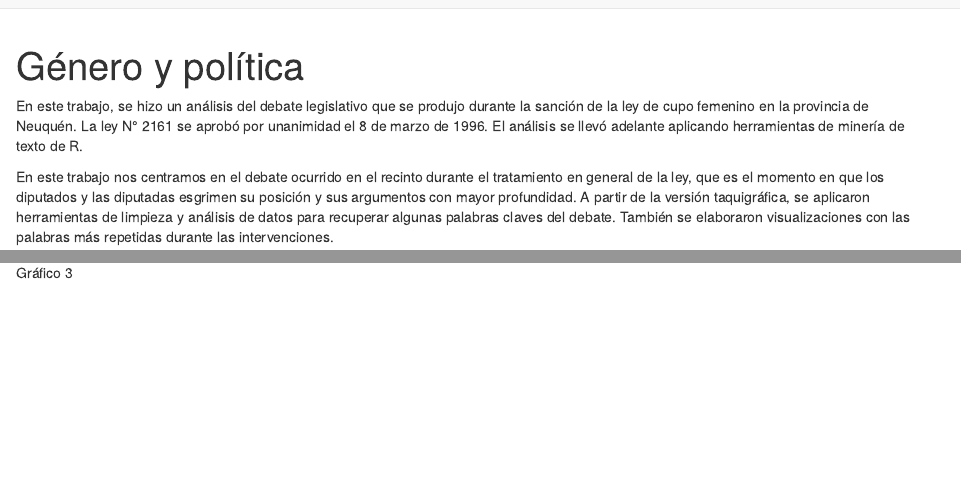
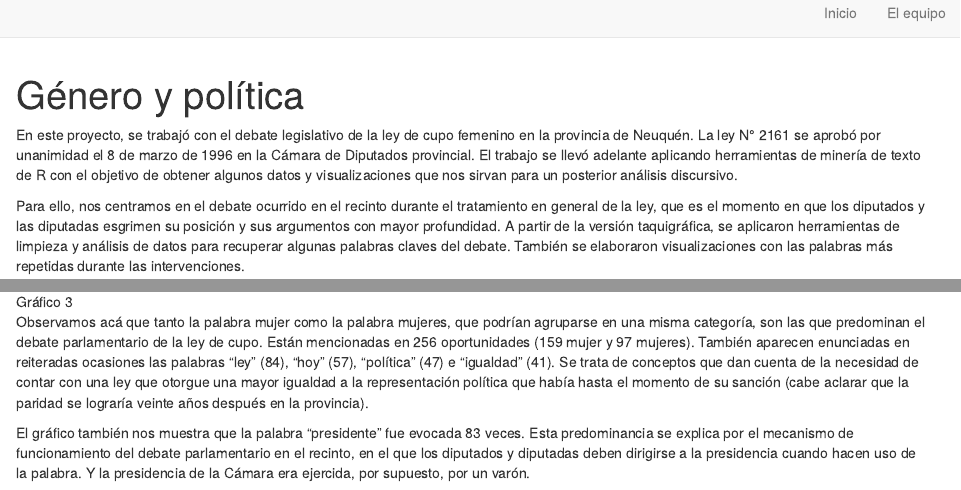
Before and after one commit to ldalhoff/cupoweb, an R Markdown document (index.Rmd): the page in a window 1100 px wide, from its top, and a second part further down, joined at a grey line. Rendered offline with R 4.5, knitr and Pandoc, with nearby package versions; drawn as R Markdown's standard HTML page in place of the format the file asks for.

Commit message:
Edicion texto

````diff
--- a/index.Rmd
+++ b/index.Rmd
@@ -5,9 +5,9 @@ description: |
 site: distill::distill_website
 ---
 
-En este trabajo, se hizo un análisis del debate legislativo que se produjo durante la sanción de la ley de cupo femenino en la provincia de Neuquén. La ley N° 2161 se aprobó por unanimidad el 8 de marzo de 1996. El análisis se llevó adelante aplicando herramientas de minería de texto de R.
+En este proyecto, se trabajó con el debate legislativo de la ley de cupo femenino en la provincia de Neuquén. La ley N° 2161 se aprobó por unanimidad el 8 de marzo de 1996 en la Cámara de Diputados provincial. El trabajo se llevó adelante aplicando herramientas de minería de texto de R con el objetivo de obtener algunos datos y visualizaciones que nos sirvan para un posterior análisis discursivo.
 
-En este trabajo nos centramos en el debate ocurrido en el recinto durante el tratamiento en general de la ley, que es el momento en que los diputados y las diputadas esgrimen su posición y sus argumentos con mayor profundidad. A partir de la versión taquigráfica, se aplicaron herramientas de limpieza y análisis de datos para recuperar algunas palabras claves del debate. También se elaboraron visualizaciones con las palabras más repetidas durante las intervenciones.
+Para ello, nos centramos en el debate ocurrido en el recinto durante el tratamiento en general de la ley, que es el momento en que los diputados y las diputadas esgrimen su posición y sus argumentos con mayor profundidad. A partir de la versión taquigráfica, se aplicaron herramientas de limpieza y análisis de datos para recuperar algunas palabras claves del debate. También se elaboraron visualizaciones con las palabras más repetidas durante las intervenciones.
 
 La ley de cupo modificó el artículo 58 de la ley electoral provincial N° 165, estableciendo que las listas partidarias debían estar integradas en un mínimo de un 30% por candidatas mujeres. Creemos que su análisis es una herramienta importante para comprender las dinámicas políticas al momento de definir los alcances de la representatividad y las desigualdades de género que se producen en ese proceso.
 El análisis en R
@@ -150,6 +150,9 @@ frecuencias[1:10,] %>%
 
 ![Gráfico 3](Barras frecuencia.png)
 
+Observamos acá que tanto la palabra mujer como la palabra mujeres, que podrían agruparse en una misma categoría, son las que predominan el debate parlamentario de la ley de cupo. Están mencionadas en 256 oportunidades (159 mujer y 97 mujeres). También aparecen enunciadas en reiteradas ocasiones las palabras “ley” (84), “hoy” (57), “política” (47) e “igualdad” (41). Se trata de conceptos que dan cuenta de la necesidad de contar con una ley que otorgue una mayor igualdad a la representación política que había hasta el momento de su sanción (cabe aclarar que la paridad se lograría veinte años después en la provincia).
+
+El gráfico también nos muestra que la palabra “presidente” fue evocada 83 veces. Esta predominancia se explica por el mecanismo de funcionamiento del debate parlamentario en el recinto, en el que los diputados y diputadas deben dirigirse a la presidencia cuando hacen uso de la palabra. Y la presidencia de la Cámara era ejercida, por supuesto, por un varón.
 
 
 ```{r setup, include=FALSE}
````
Also changed, not shown: docs/search.json, 1 other file.
